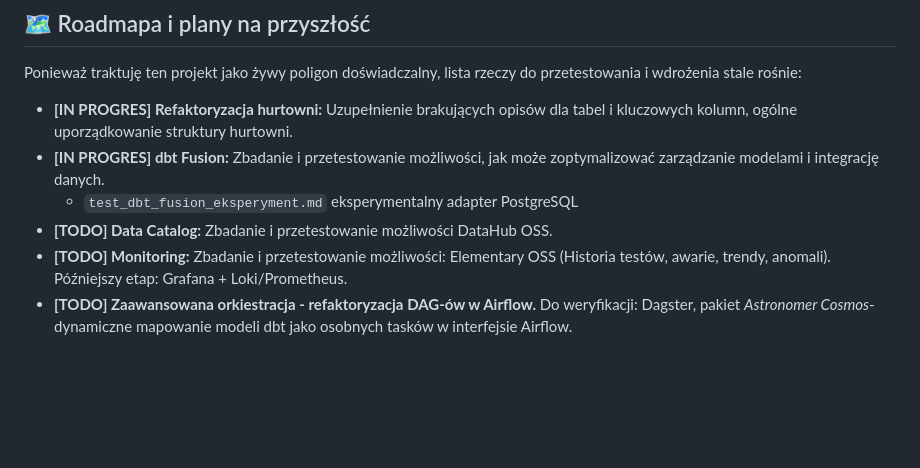
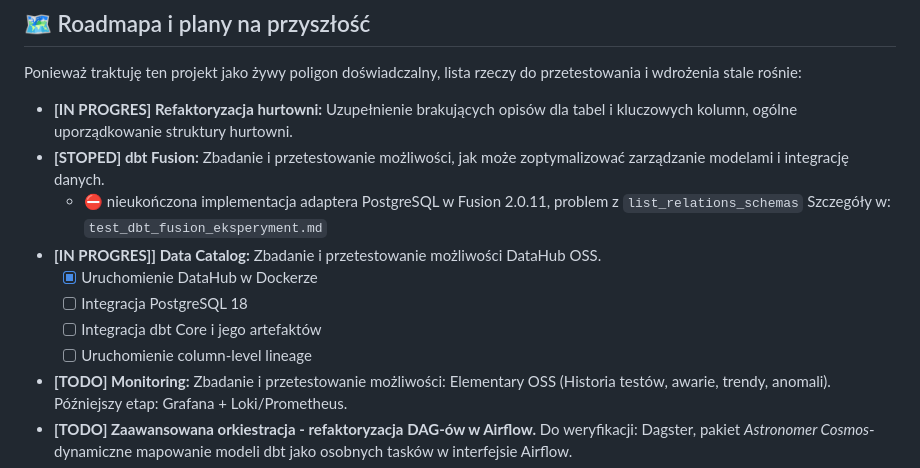
Before and after one commit to piotrstani/sql-data-warehouse-project, a Markdown page: README.md, the part around the change. Drawn GitHub-style; blank space fills up the shorter version.

Commit message:
update status

```diff
--- a/README.md
+++ b/README.md
@@ -232,9 +232,13 @@ Można ją również wyświetlić poprzez otworzenie w przeglądarce pliku: `dbt
 Ponieważ traktuję ten projekt jako żywy poligon doświadczalny, lista rzeczy do przetestowania i wdrożenia stale rośnie:
 
 * **[IN PROGRES] Refaktoryzacja hurtowni:** Uzupełnienie brakujących opisów dla tabel i kluczowych kolumn, ogólne uporządkowanie struktury hurtowni.
-* **[IN PROGRES] dbt Fusion:** Zbadanie i przetestowanie możliwości, jak może zoptymalizować zarządzanie modelami i integrację danych.
-  - `test_dbt_fusion_eksperyment.md` eksperymentalny adapter PostgreSQL
-* **[TODO] Data Catalog:** Zbadanie i przetestowanie możliwości DataHub OSS.
+* **[STOPED] dbt Fusion:** Zbadanie i przetestowanie możliwości, jak może zoptymalizować zarządzanie modelami i integrację danych.
+  - &#9940; nieukończona implementacja adaptera PostgreSQL w Fusion 2.0.11, problem z `list_relations_schemas` Szczegóły w: `test_dbt_fusion_eksperyment.md`
+* **[IN PROGRES]] Data Catalog:** Zbadanie i przetestowanie możliwości DataHub OSS.
+  - [x] Uruchomienie DataHub w Dockerze
+  - [ ] Integracja PostgreSQL 18
+  - [ ] Integracja dbt Core i jego artefaktów
+  - [ ] Uruchomienie column-level lineage
 * **[TODO] Monitoring:** Zbadanie i przetestowanie możliwości: Elementary OSS (Historia testów, awarie, trendy, anomali). Późniejszy etap: Grafana + Loki/Prometheus.
 * **[TODO] Zaawansowana orkiestracja - refaktoryzacja DAG-ów w Airflow.** Do weryfikacji: Dagster, pakiet *Astronomer Cosmos*- dynamiczne mapowanie modeli dbt jako osobnych tasków w interfejsie Airflow.
 * **[TBD] Migracja do Cloud DWH:** Przeniesienie warstwy storage'u z lokalnego PostgreSQL na chmurową hurtownię danych (rozważam Snowflake lub Google BigQuery).
```
Also changed, not shown: dbt_fusion_eksperyment.md (+1 -1 lines).
